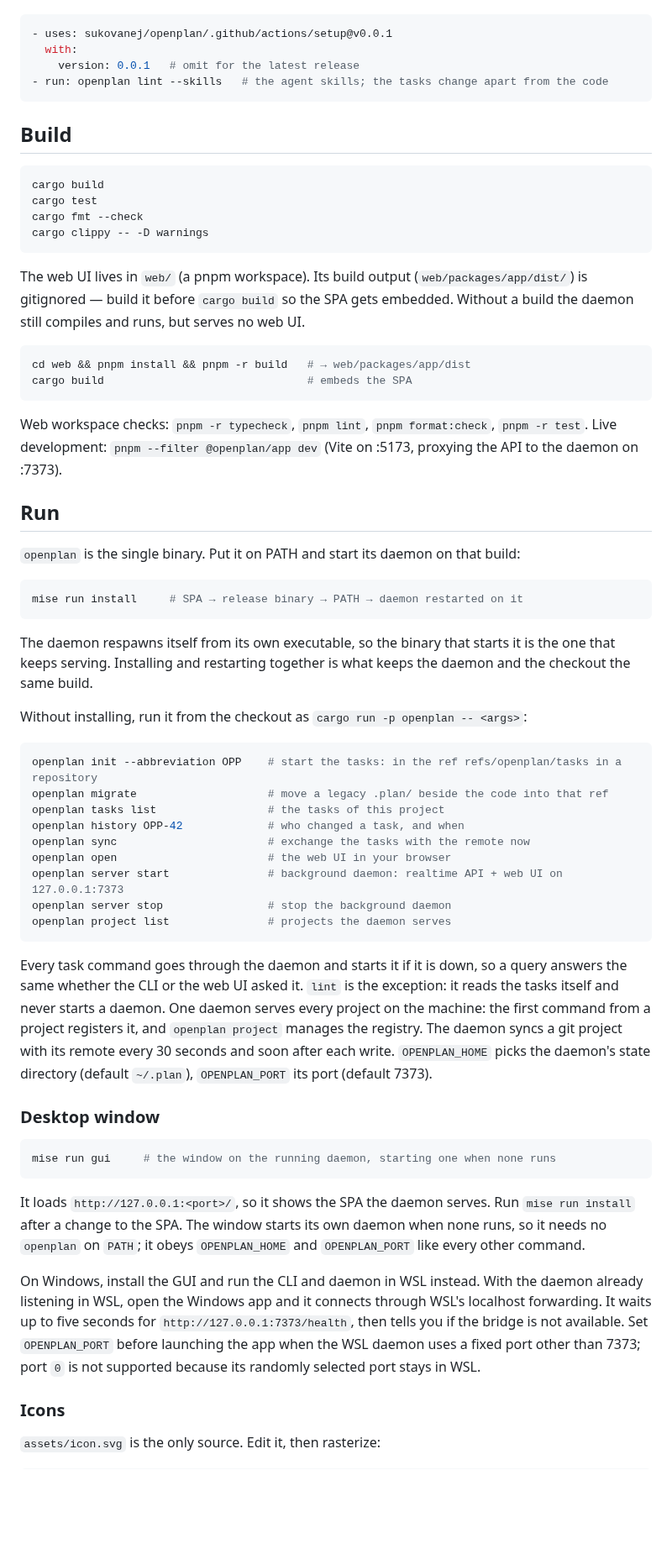
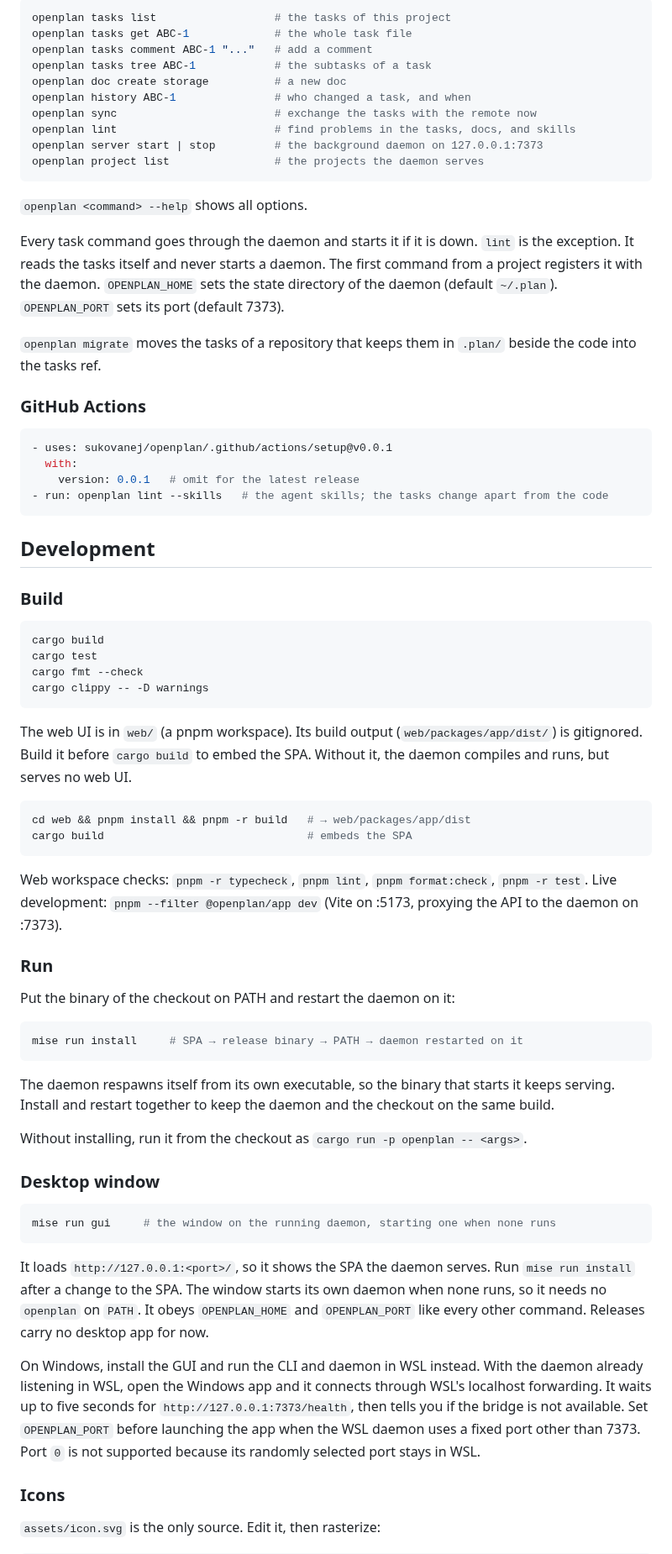
Before and after one commit to sukovanej/openplan, a Markdown page: README.md, the part around one of its changes. Shown at 84% size. GitHub-like rendering; blank space fills up the shorter version.

````diff
--- a/README.md
+++ b/README.md
@@ -23,3 +61,27 @@ In GitHub Actions:
+```sh
+openplan tasks list                  # the tasks of this project
+openplan tasks get ABC-1             # the whole task file
+openplan tasks comment ABC-1 "..."   # add a comment
+openplan tasks tree ABC-1            # the subtasks of a task
+openplan doc create storage          # a new doc
+openplan history ABC-1               # who changed a task, and when
+openplan sync                        # exchange the tasks with the remote now
+openplan lint                        # find problems in the tasks, docs, and skills
+openplan server start | stop         # the background daemon on 127.0.0.1:7373
+openplan project list                # the projects the daemon serves
+```
+
+`openplan <command> --help` shows all options.
+
+Every task command goes through the daemon and starts it if it is down. `lint` is the exception.
+It reads the tasks itself and never starts a daemon. The first command from a project registers
+it with the daemon. `OPENPLAN_HOME` sets the state directory of the daemon (default `~/.plan`).
+`OPENPLAN_PORT` sets its port (default 7373).
+
+`openplan migrate` moves the tasks of a repository that keeps them in `.plan/` beside the code
+into the tasks ref.
+
+### GitHub Actions
 
 ```yaml
 - uses: sukovanej/openplan/.github/actions/setup@v0.0.1
@@ -28,7 +90,9 @@ In GitHub Actions:
 - run: openplan lint --skills   # the agent skills; the tasks change apart from the code
 ```
 
-## Build
+## Development
+
+### Build
 
 ```sh
 cargo build
@@ -37,9 +101,9 @@ cargo fmt --check
 cargo clippy -- -D warnings
 ```
 
-The web UI lives in `web/` (a pnpm workspace). Its build output
-(`web/packages/app/dist/`) is gitignored — build it before `cargo build` so the SPA gets
-embedded. Without a build the daemon still compiles and runs, but serves no web UI.
+The web UI is in `web/` (a pnpm workspace). Its build output (`web/packages/app/dist/`) is
+gitignored. Build it before `cargo build` to embed the SPA. Without it, the daemon compiles and
+runs, but serves no web UI.
 
 ```sh
 cd web && pnpm install && pnpm -r build   # → web/packages/app/dist
@@ -50,38 +114,18 @@ Web workspace checks: `pnpm -r typecheck`, `pnpm lint`, `pnpm format:check`, `pn
 Live development: `pnpm --filter @openplan/app dev` (Vite on :5173, proxying the API to
 the daemon on :7373).
 
-## Run
+### Run
 
-`openplan` is the single binary. Put it on PATH and start its daemon on that build:
+Put the binary of the checkout on PATH and restart the daemon on it:
 
 ```sh
 mise run install     # SPA → release binary → PATH → daemon restarted on it
 ```
 
-The daemon respawns itself from its own executable, so the binary that starts it is the one that
-keeps serving. Installing and restarting together is what keeps the daemon and the checkout the
-same build.
+The daemon respawns itself from its own executable, so the binary that starts it keeps serving.
+Install and restart together to keep the daemon and the checkout on the same build.
 
-Without installing, run it from the checkout as `cargo run -p openplan -- <args>`:
-
-```sh
-openplan init --abbreviation OPP    # start the tasks: in the ref refs/openplan/tasks in a repository
-openplan migrate                    # move a legacy .plan/ beside the code into that ref
-openplan tasks list                 # the tasks of this project
-openplan history OPP-42             # who changed a task, and when
-openplan sync                       # exchange the tasks with the remote now
-openplan open                       # the web UI in your browser
-openplan server start               # background daemon: realtime API + web UI on 127.0.0.1:7373
-openplan server stop                # stop the background daemon
-openplan project list               # projects the daemon serves
-```
-
-Every task command goes through the daemon and starts it if it is down, so a query answers the same
-whether the CLI or the web UI asked it. `lint` is the exception: it reads the tasks itself and never
-starts a daemon. One daemon serves every project on the machine: the first command from a project
-registers it, and `openplan project` manages the registry. The daemon syncs a git project with its
-remote every 30 seconds and soon after each write. `OPENPLAN_HOME` picks the daemon's state
-directory (default `~/.plan`), `OPENPLAN_PORT` its port (default 7373).
+Without installing, run it from the checkout as `cargo run -p openplan -- <args>`.
 
 ### Desktop window
 
@@ -91,13 +135,14 @@ mise run gui     # the window on the running daemon, starting one when none runs
 
 It loads `http://127.0.0.1:<port>/`, so it shows the SPA the daemon serves. Run `mise run install`
 after a change to the SPA. The window starts its own daemon when none runs, so it needs no
-`openplan` on `PATH`; it obeys `OPENPLAN_HOME` and `OPENPLAN_PORT` like every other command.
+`openplan` on `PATH`. It obeys `OPENPLAN_HOME` and `OPENPLAN_PORT` like every other command.
+Releases carry no desktop app for now.
 
 On Windows, install the GUI and run the CLI and daemon in WSL instead. With the daemon already
 listening in WSL, open the Windows app and it connects through WSL's localhost forwarding. It
 waits up to five seconds for `http://127.0.0.1:7373/health`, then tells you if the bridge is not
 available. Set `OPENPLAN_PORT` before launching the app when the WSL daemon uses a fixed port
-other than 7373; port `0` is not supported because its randomly selected port stays in WSL.
+other than 7373. Port `0` is not supported because its randomly selected port stays in WSL.
 
 ### Icons
 
````
Also changed, not shown: other parts of README.md (+46 -8 lines), assets/screenshot-dark.png (added), assets/screenshot-light.png (added).
